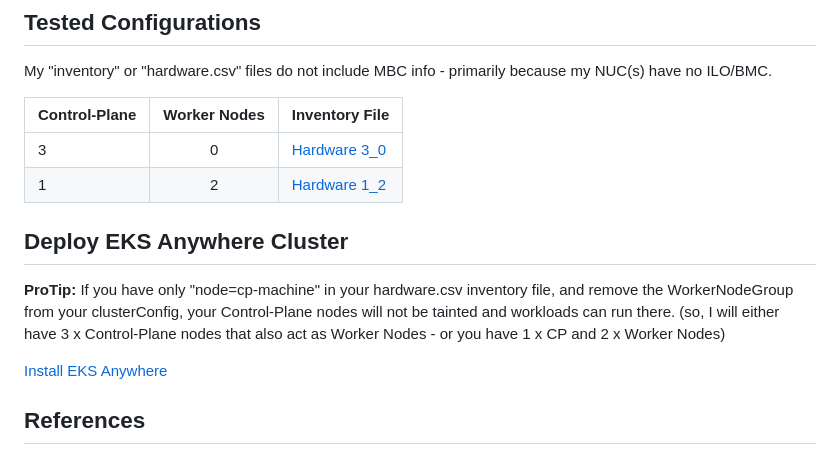
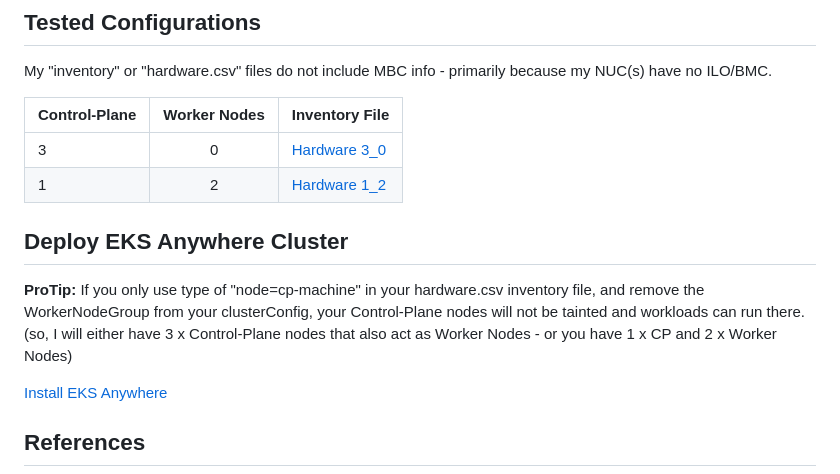
Before and after one commit to cloudxabide/kubernerdes.bak, a Markdown page: README.md, the part around the change. Rendered like a GitHub page.

Commit message:
generic update

```diff
--- a/README.md
+++ b/README.md
@@ -58,12 +58,12 @@ My "inventory" or "hardware.csv" files do not include MBC info - primarily becau
 
 | Control-Plane | Worker Nodes | Inventory File |
 |:--------------|:------------:|:---------------|
-| 3 | 0 | [Hardware 3_0](Files/hardware-3_0.csv)
-| 1 | 2 | [Hardware 1_2](Files/hardware-1_2.csv)
+| 3 | 0 | [Hardware 3_0](Files/hardware-3_0.csv) |
+| 1 | 2 | [Hardware 1_2](Files/hardware-1_2.csv) |
 
 ## Deploy EKS Anywhere Cluster
 **ProTip:**
-If you have only "node=cp-machine" in your hardware.csv inventory file, and remove the WorkerNodeGroup from your clusterConfig, your Control-Plane nodes will not be tainted and workloads can run there.  (so, I will either have 3 x Control-Plane nodes that also act as Worker Nodes - or you have 1 x CP and 2 x Worker Nodes)
+If you only use type of "node=cp-machine" in your hardware.csv inventory file, and remove the WorkerNodeGroup from your clusterConfig, your Control-Plane nodes will not be tainted and workloads can run there.  (so, I will either have 3 x Control-Plane nodes that also act as Worker Nodes - or you have 1 x CP and 2 x Worker Nodes)
 
 [Install EKS Anywhere](Scripts/50_Install_EKS_Anywhere.sh)
 
```
